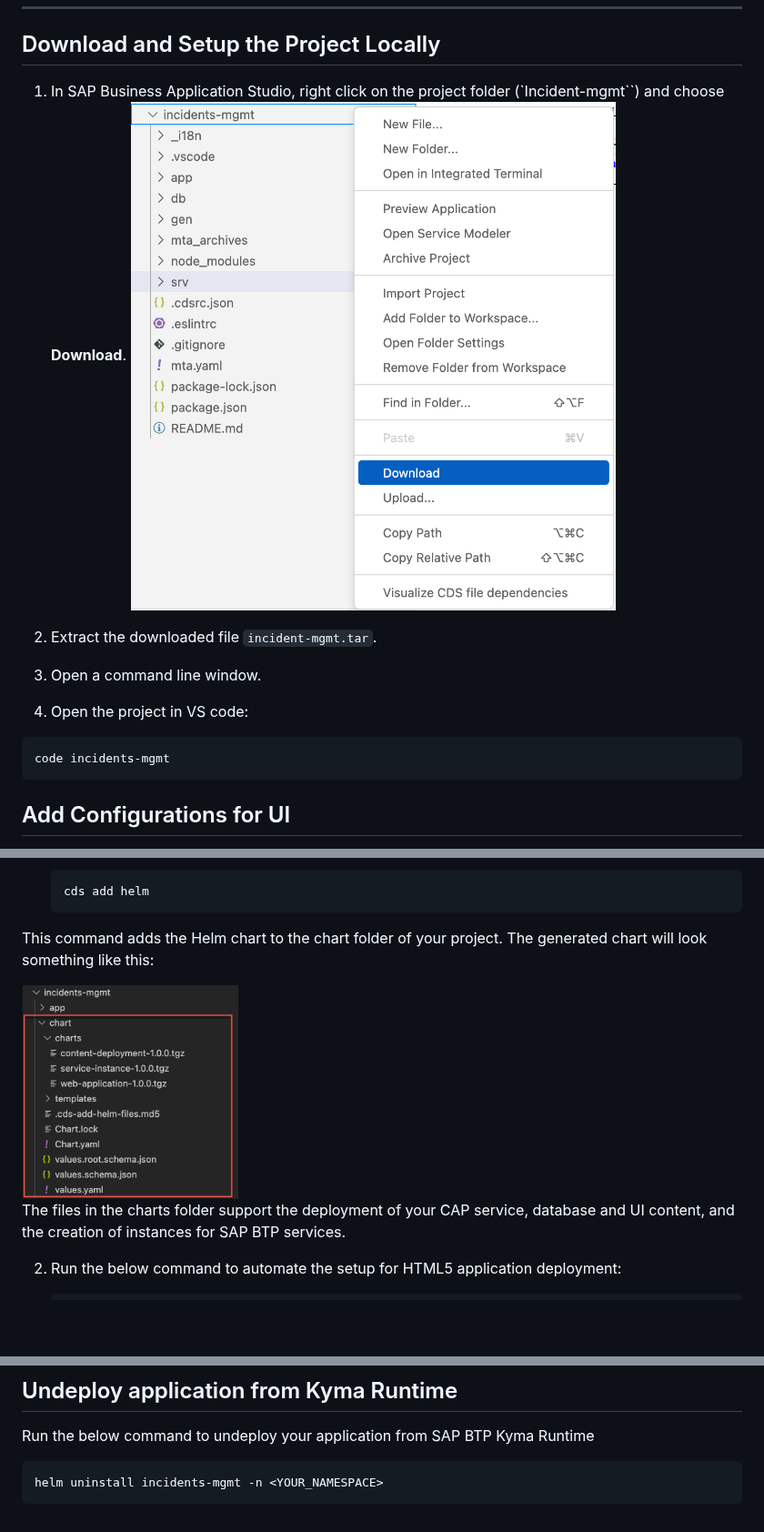
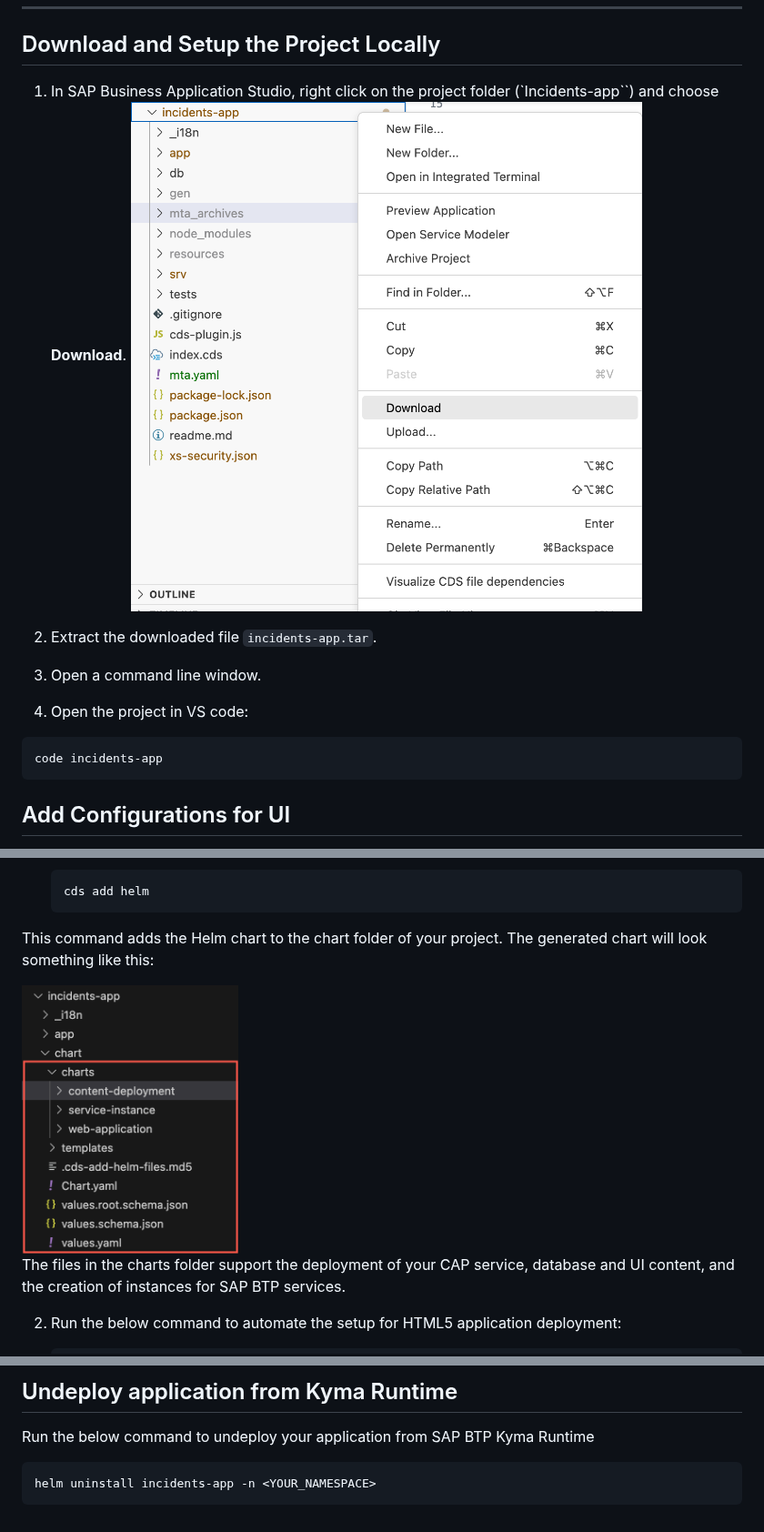
Before and after one commit to SAP-samples/btp-developer-guide-cap, a Markdown page: documentation/prerequisite-for-sample/prerquites-for-sample.md, 3 parts joined by grey strips. Shown at 91% size. Drawn GitHub-style; pictures changed too: documentation/prerequisite-for-sample/images/charts.png, documentation/prerequisite-for-sample/images/downloadproject.png; blank space fills up the shorter version.

Commit message:
App rename for kyma

````diff
--- a/documentation/prerequisite-for-sample/prerquites-for-sample.md
+++ b/documentation/prerequisite-for-sample/prerquites-for-sample.md
@@ -292,16 +292,16 @@ It is recommended to use a technical user for this secret that has only read per
 ---
 
 ## Download and Setup the Project Locally
-1. In SAP Business Application Studio, right click on the project folder (`Incident-mgmt``) and choose **Download**.
+1. In SAP Business Application Studio, right click on the project folder (`Incidents-app``) and choose **Download**.
 ![Generated Charts1](./images/downloadproject.png)
 
-2. Extract the downloaded file `incident-mgmt.tar`.
+2. Extract the downloaded file `incidents-app.tar`.
 
 3. Open a command line window.
 
 4. Open the project in VS code:
   ```bash
-  code incidents-mgmt
+  code incidents-app
   ```
 
 ## Add Configurations for UI
@@ -426,5 +426,5 @@ Replace `YOUR_MTA_ID` in the above command with the `ID` from mta.yaml file.
 Run the below command to undeploy your application from SAP BTP Kyma Runtime
 
   ```sh
-  helm uninstall incidents-mgmt -n <YOUR_NAMESPACE>
+  helm uninstall incidents-app -n <YOUR_NAMESPACE>
   ```
````
